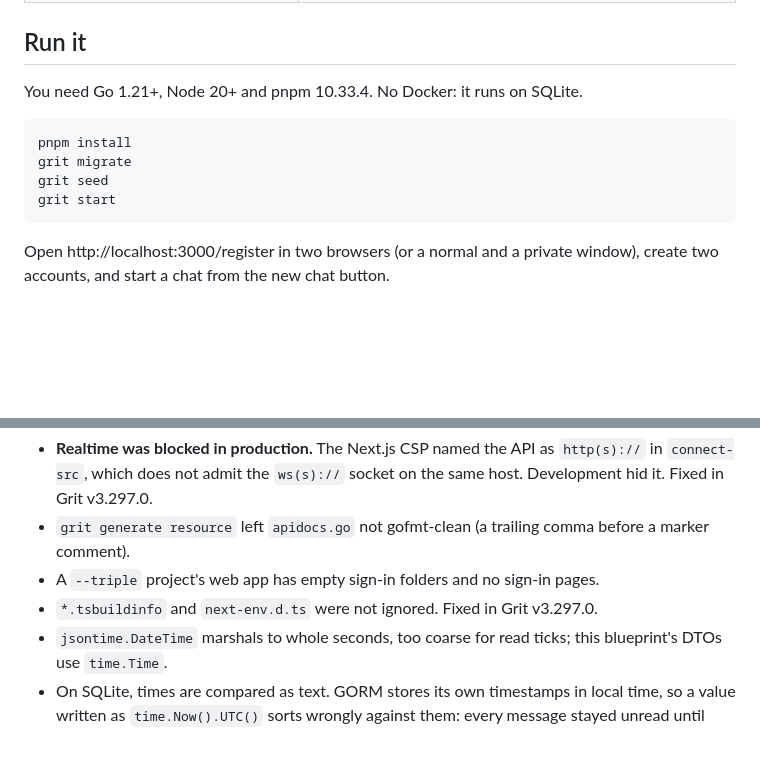
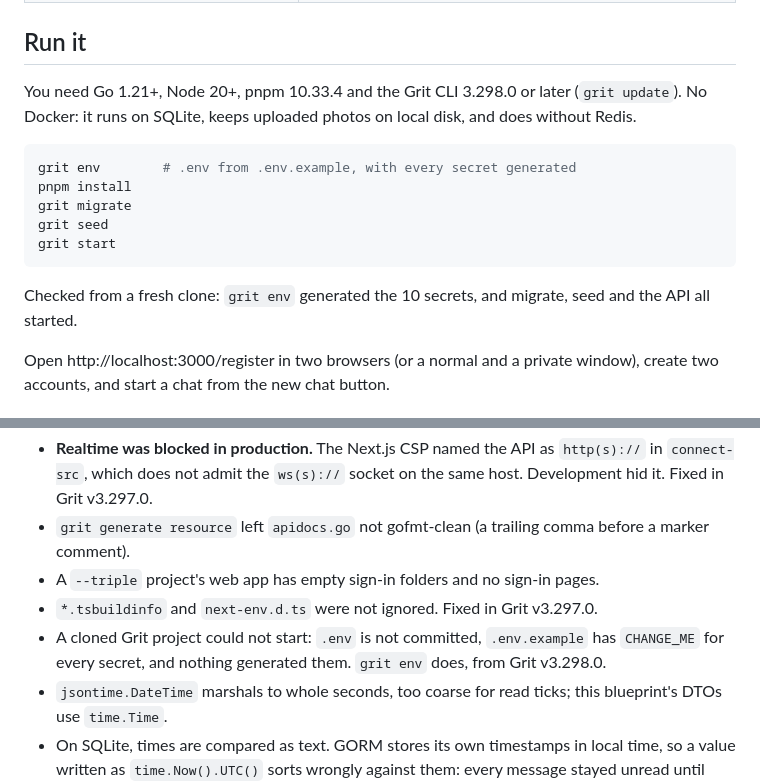
Before and after one commit to MUKE-coder/grit-whatsapp, a Markdown page: BLUEPRINT.md, 2 parts joined by grey strips. Drawn GitHub-style; blank space fills up the shorter version.

Commit message:
docs: run the blueprint from a clone with grit env

````diff
--- a/BLUEPRINT.md
+++ b/BLUEPRINT.md
@@ -20,14 +20,18 @@ pieces from.
 
 ## Run it
 
-You need Go 1.21+, Node 20+ and pnpm 10.33.4. No Docker: it runs on SQLite.
+You need Go 1.21+, Node 20+, pnpm 10.33.4 and the Grit CLI 3.298.0 or later (`grit update`). No Docker:
+it runs on SQLite, keeps uploaded photos on local disk, and does without Redis.
 
 ```bash
+grit env        # .env from .env.example, with every secret generated
 pnpm install
 grit migrate
 grit seed
 grit start
 ```
+
+Checked from a fresh clone: `grit env` generated the 10 secrets, and migrate, seed and the API all started.
 
 Open http://localhost:3000/register in two browsers (or a normal and a private window), create two
 accounts, and start a chat from the new chat button.
@@ -119,6 +123,8 @@ Building a blueprint is also a test of Grit. This one found:
 - `grit generate resource` left `apidocs.go` not gofmt-clean (a trailing comma before a marker comment).
 - A `--triple` project's web app has empty sign-in folders and no sign-in pages.
 - `*.tsbuildinfo` and `next-env.d.ts` were not ignored. Fixed in Grit v3.297.0.
+- A cloned Grit project could not start: `.env` is not committed, `.env.example` has `CHANGE_ME` for
+  every secret, and nothing generated them. `grit env` does, from Grit v3.298.0.
 - `jsontime.DateTime` marshals to whole seconds, too coarse for read ticks; this blueprint's DTOs use
   `time.Time`.
 - On SQLite, times are compared as text. GORM stores its own timestamps in local time, so a value
````
